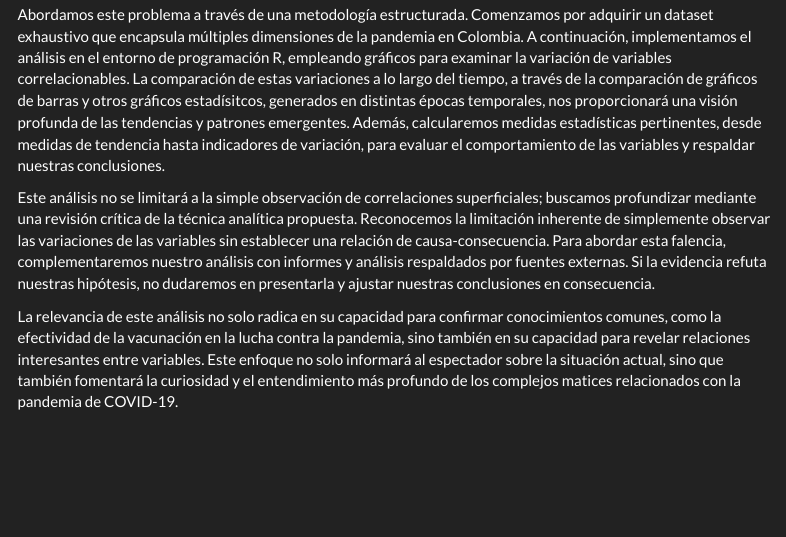
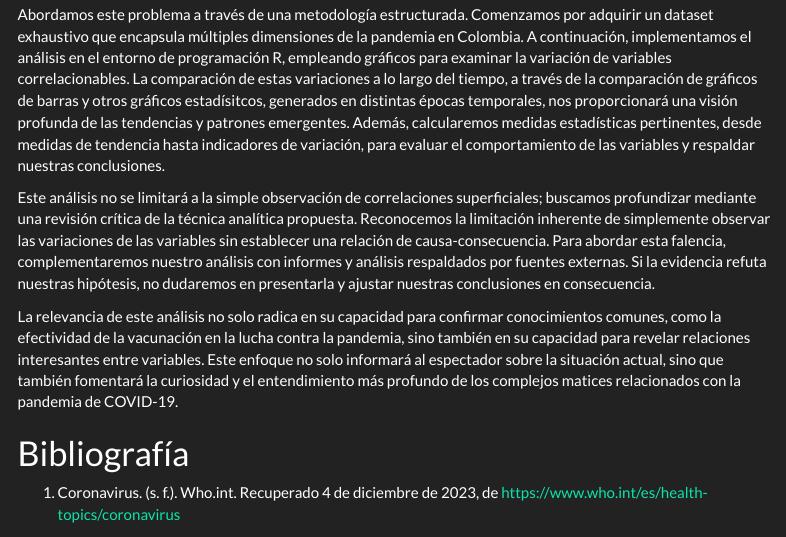
Before and after one commit to AndresFelipeMunozAguilar/Proyecto-Final-Estadistica, an R Markdown document (Estadistica1_Grupo_F1_ProyectoFinal_Team_4.Rmd): the page in a window 1100 px wide, from 490 px down. The pictures show the output file Estadistica1_Grupo_F1_ProyectoFinal_Team_4.html that the author committed with the source, opened offline; menus at the side of the page are left out.

Commit message:
update markdown

```diff
--- a/Estadistica1_Grupo_F1_ProyectoFinal_Team_4.Rmd
+++ b/Estadistica1_Grupo_F1_ProyectoFinal_Team_4.Rmd
@@ -30,6 +30,11 @@ Abordamos este problema a través de una metodología estructurada. Comenzamos p
 Este análisis no se limitará a la simple observación de correlaciones superficiales; buscamos profundizar mediante una revisión crítica de la técnica analítica propuesta. Reconocemos la limitación inherente de simplemente observar las variaciones de las variables sin establecer una relación de causa-consecuencia. Para abordar esta falencia, complementaremos nuestro análisis con informes y análisis respaldados por fuentes externas. Si la evidencia refuta nuestras hipótesis, no dudaremos en presentarla y ajustar nuestras conclusiones en consecuencia.
 
 La relevancia de este análisis no solo radica en su capacidad para confirmar conocimientos comunes, como la efectividad de la vacunación en la lucha contra la pandemia, sino también en su capacidad para revelar relaciones interesantes entre variables. Este enfoque no solo informará al espectador sobre la situación actual, sino que también fomentará la curiosidad y el entendimiento más profundo de los complejos matices relacionados con la pandemia de COVID-19.
+
+
+# Bibliografía
+  1. Coronavirus. (s. f.). Who.int. Recuperado 4 de diciembre de 2023, de https://www.who.int/es/health-topics/coronavirus
+
 
  <!--
 
```
Also changed, not shown: Estadistica1_Grupo_F1_ProyectoFinal_Team_4.html.
